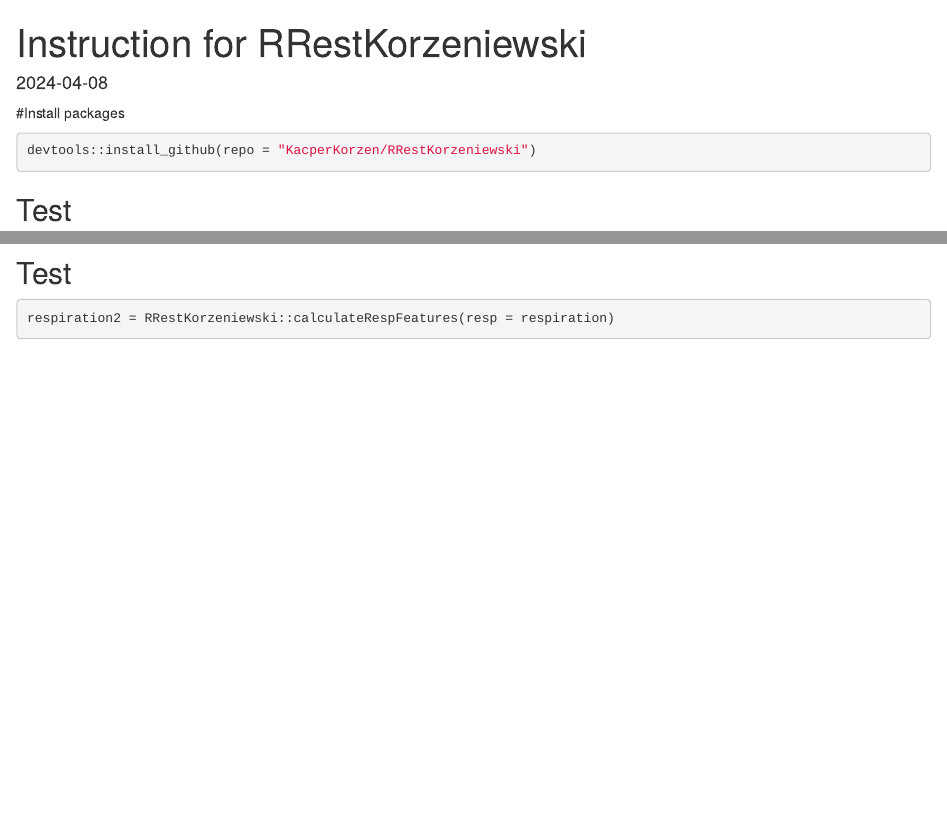
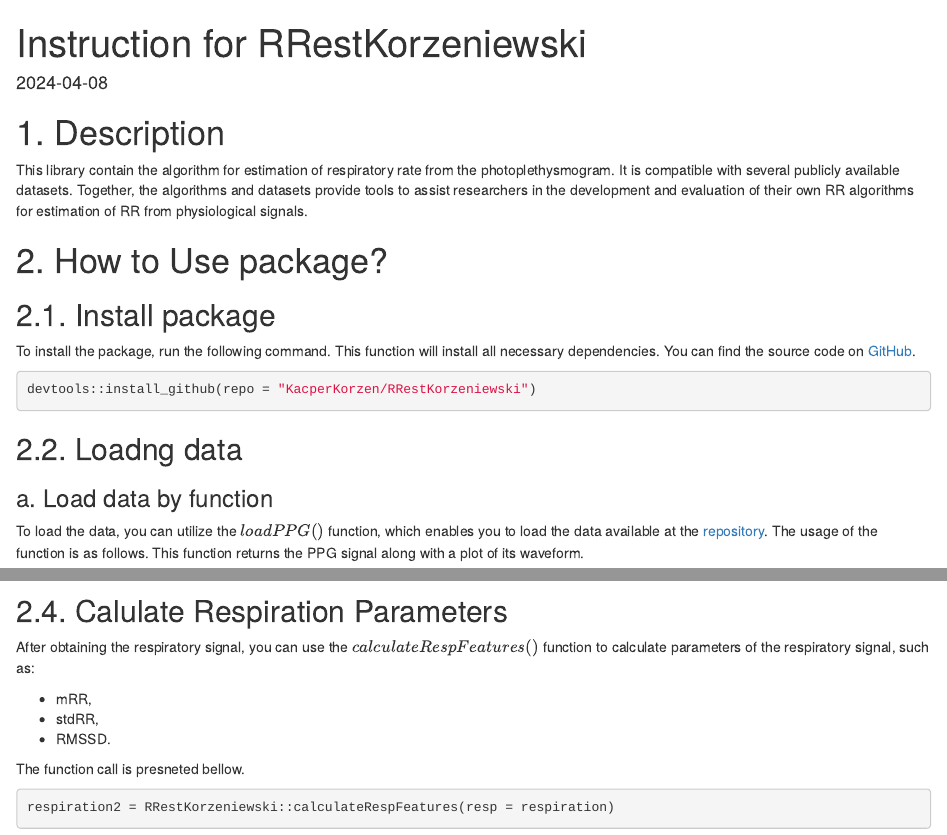
Before and after one commit to KacperKorzen/RRestKorzeniewski, an R Markdown document (RRestKorzeniewski_instruction.Rmd): the page in a window 1100 px wide, from its top, and a second part further down, joined at a grey line. Rendered offline with R 4.5, knitr and Pandoc, with nearby package versions; some code elsewhere in the file could not run offline.

Commit message:
End of project

````diff
--- a/RRestKorzeniewski_instruction.Rmd
+++ b/RRestKorzeniewski_instruction.Rmd
@@ -8,13 +8,25 @@
 ```{r setup, include=FALSE}
 knitr::opts_chunk$set(echo = TRUE, warning = FALSE)
 ```
+# 1. Description
+This library contain the algorithm for estimation of respiratory rate from the photoplethysmogram. It is compatible with several publicly available datasets.
+Together, the algorithms and datasets provide tools to assist researchers in the
+development and evaluation of their own RR algorithms for estimation of RR from
+physiological signals.
 
-#Install packages
+# 2. How to Use package?
+
+## 2.1. Install package
+To install the package, run the following command. This function will install all necessary dependencies. You can find the source code on [GitHub](https://github.com/KacperKorzen/RRestKorzeniewski).
 ```{r install, echo = TRUE, message=FALSE, warning=FALSE}
 devtools::install_github(repo = "KacperKorzen/RRestKorzeniewski")
 ```
 
 
-## Test
-```{r load, echo = TRUE, message=FALSE, warning=FALSE}
+## 2.2. Loadng data
+
+### a. Load data by function
+To load the data, you can utilize the $loadPPG()$ function, which enables you to load the data available at the [repository](http://peterhcharlton.github.io/RRest/datasets.html). The usage of the function is as follows. This function returns the PPG signal along with a plot of its waveform.
+
+```{r load_f, echo = TRUE, message=FALSE, warning=FALSE}
 signal = RRestKorzeniewski::loadPPG("rrest-syn069_data.csv", path = '/Users/korzeniewski/Desktop/PRO/project1/', first_sample = 500, last_sample = 10800)
@@ -29,5 +47,12 @@
 ```
 
-## Test
+## 2.4. Calulate Respiration Parameters
+After obtaining the respiratory signal, you can use the $calculateRespFeatures()$ function to calculate parameters of the respiratory signal, such as:
+
+- mRR,
+- stdRR,
+- RMSSD.
+
+The function call is presneted bellow.
 ```{r RRV, echo = TRUE, message=FALSE, warning=FALSE}
 respiration2 = RRestKorzeniewski::calculateRespFeatures(resp = respiration)
````
Also changed, not shown: RRestKorzeniewski_instruction.html (added), RRestKorzeniewski_instruction.Rmd (25 more changed lines).
